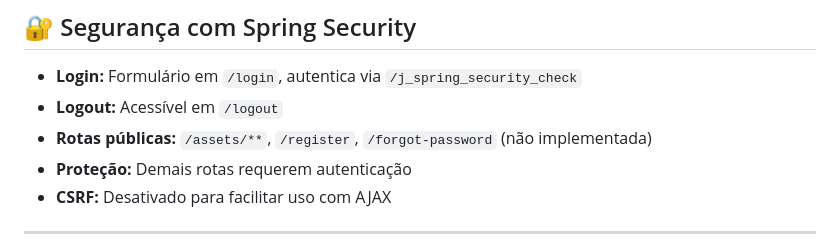
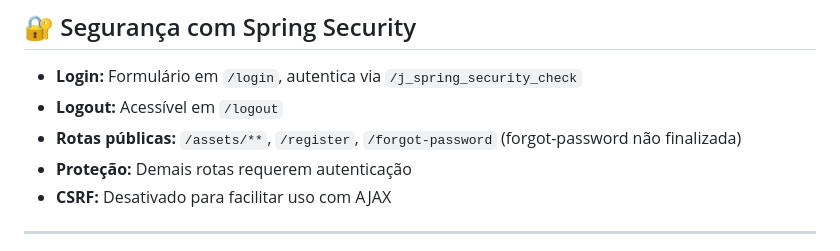
Before and after one commit to cabralbrcwb/spring-na-pratica, a Markdown page: README.md, the part around the change. Rendered like a GitHub page.

```diff
--- a/README.md
+++ b/README.md
@@ -104,7 +104,7 @@ Mensagens em `pt` e `en` são carregadas pela `MessageSourceConfig`, aplicadas e
 
 - **Login:** Formulário em `/login`, autentica via `/j_spring_security_check`
 - **Logout:** Acessível em `/logout`
-- **Rotas públicas:** `/assets/**`, `/register`, `/forgot-password` (não implementada)
+- **Rotas públicas:** `/assets/**`, `/register`, `/forgot-password` (forgot-password não finalizada)
 - **Proteção:** Demais rotas requerem autenticação
 - **CSRF:** Desativado para facilitar uso com AJAX
 
```
